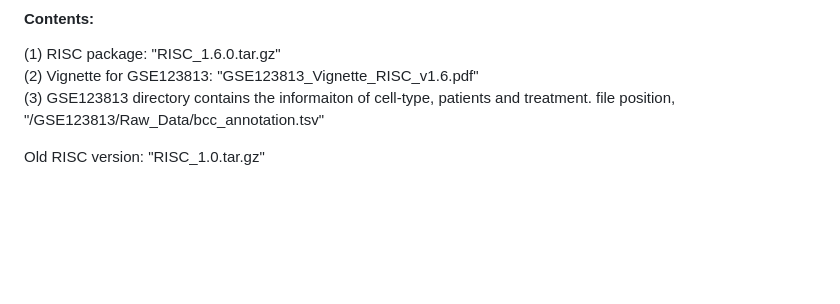
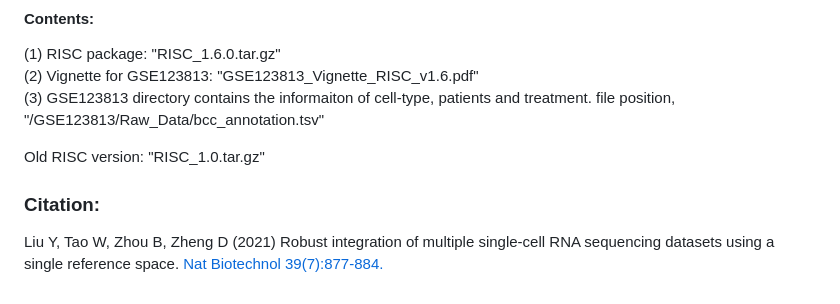
Before and after one commit to bioinfoDZ/RISC, a Markdown page: README.md, the part around the change. Drawn GitHub-style; blank space fills up the shorter version.

```diff
--- a/README.md
+++ b/README.md
@@ -65,3 +65,8 @@ We also provide an example how to convert Seurat object to RISC object (to use t
 file position, "/GSE123813/Raw_Data/bcc_annotation.tsv" <br />
 
 Old RISC version: "RISC_1.0.tar.gz"
+
+
+### Citation:
+Liu Y, Tao W, Zhou B, Zheng D (2021) Robust integration of multiple single-cell RNA sequencing datasets using a single reference space.
+ <a href="https://doi.org/10.1038/s41587-021-00859-x">Nat Biotechnol 39(7):877-884.</a>
```
